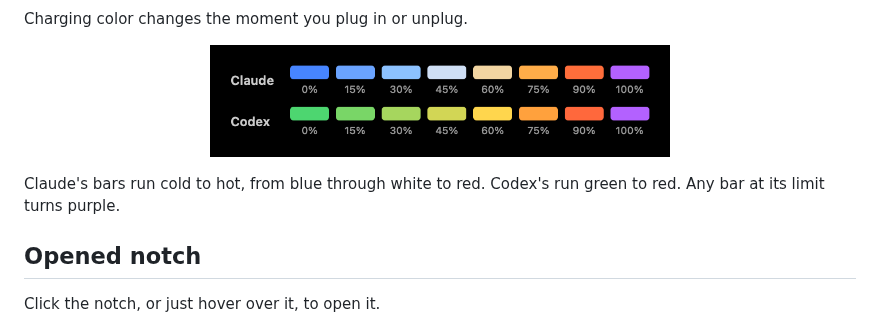
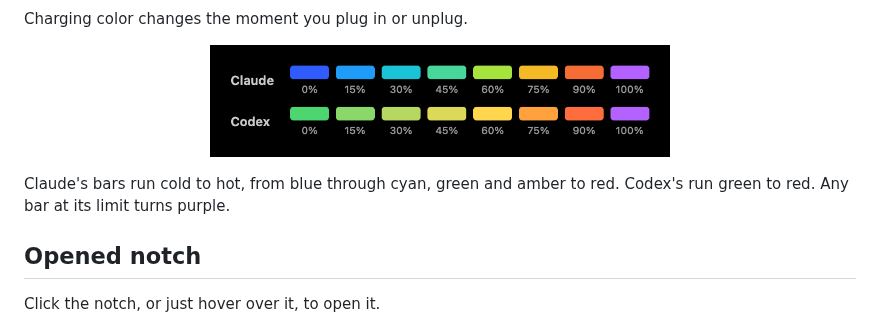
Before and after one commit to max-hunts/supreme-notch, a Markdown page: README.md, the part around the change. Drawn GitHub-style; pictures changed too: docs/images/usage-colors.png.

Commit message:
Claude usage bars run blue through green to red, blended in OKLab

```diff
--- a/README.md
+++ b/README.md
@@ -38,7 +38,7 @@ Charging color changes the moment you plug in or unplug.
   <img src="docs/images/usage-colors.png" width="460" alt="Usage color scales for Claude and Codex">
 </p>
 
-Claude's bars run cold to hot, from blue through white to red. Codex's run green to red. Any bar at its limit turns purple.
+Claude's bars run cold to hot, from blue through cyan, green and amber to red. Codex's run green to red. Any bar at its limit turns purple.
 
 ## Opened notch
 
```
Also changed, not shown: 1 other file.
